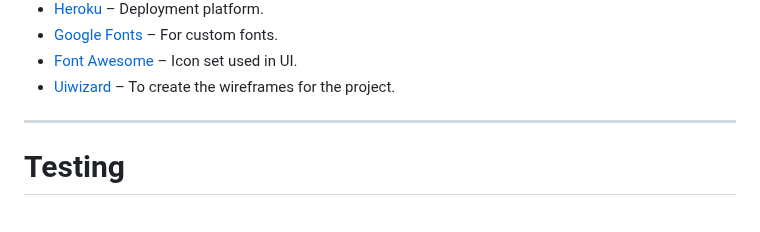
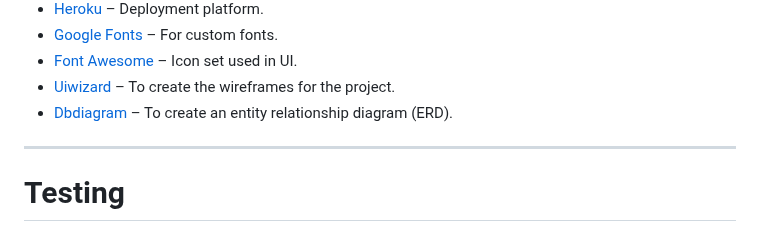
Before and after one commit to aaronalonsotorrens/Project-4-medication-tracker, a Markdown page: README.md, the part around the change. Rendered like a GitHub page.

Commit message:
Update technology section on the readme

```diff
--- a/README.md
+++ b/README.md
@@ -567,6 +567,7 @@ GitHub Projects was used in part for the planning of this website to create and
 - [Google Fonts](https://fonts.google.com/) – For custom fonts.
 - [Font Awesome](https://fontawesome.com/) – Icon set used in UI.
 - [Uiwizard](https://uizard.io/) – To create the wireframes for the project.
+- [Dbdiagram](https://dbdiagram.io/) – To create an entity relationship diagram (ERD).
 
 ---
 
```
